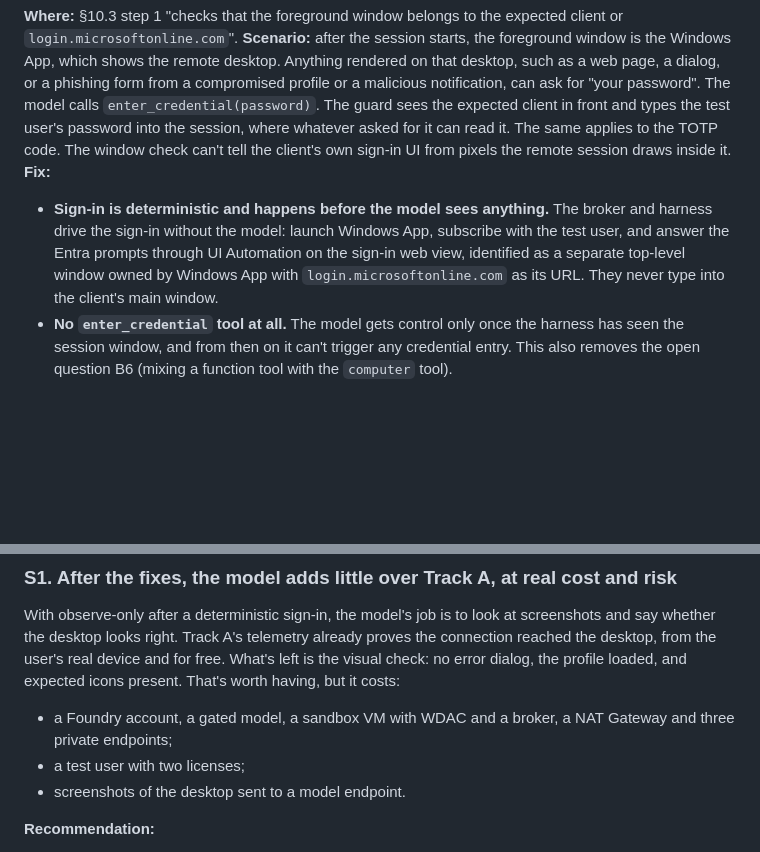
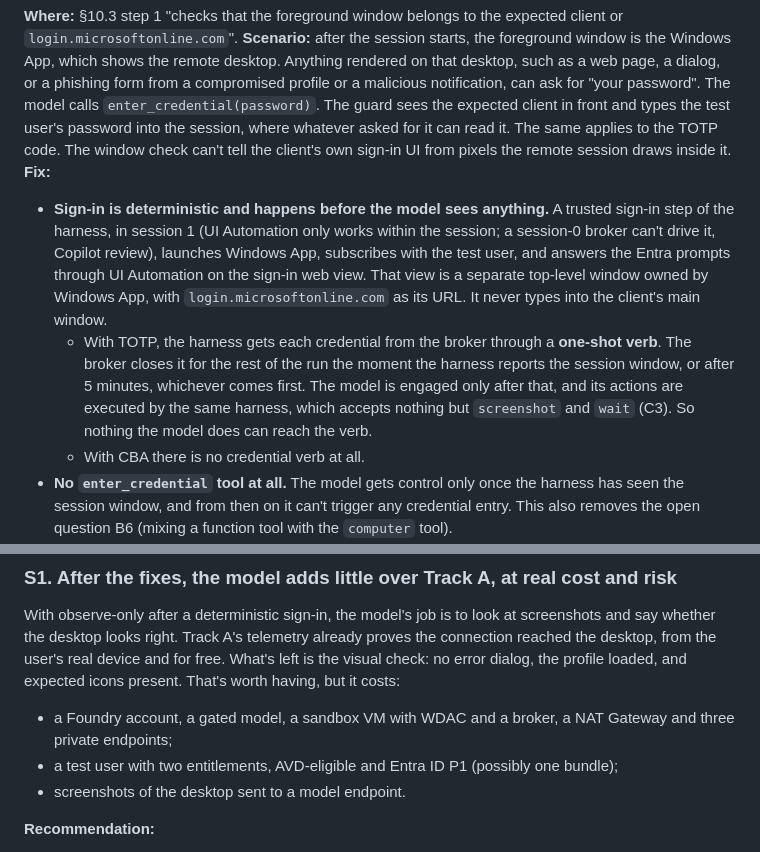
Before and after one commit to nickprignano/avd-landing-zone, a Markdown page: docs/verify-access-redteam.md, 2 parts joined by grey strips. Drawn GitHub-style; blank space fills up the shorter version.

```diff
--- a/docs/verify-access-redteam.md
+++ b/docs/verify-access-redteam.md
@@ -37,7 +41,9 @@ The fixes make the agent **observe-only after a deterministic sign-in**, put the
 **Where:** §10.3 step 1 "checks that the foreground window belongs to the expected client or `login.microsoftonline.com`".
 **Scenario:** after the session starts, the foreground window is the Windows App, which shows the remote desktop. Anything rendered on that desktop, such as a web page, a dialog, or a phishing form from a compromised profile or a malicious notification, can ask for "your password". The model calls `enter_credential(password)`. The guard sees the expected client in front and types the test user's password into the session, where whatever asked for it can read it. The same applies to the TOTP code. The window check can't tell the client's own sign-in UI from pixels the remote session draws inside it.
 **Fix:**
-- **Sign-in is deterministic and happens before the model sees anything.** The broker and harness drive the sign-in without the model: launch Windows App, subscribe with the test user, and answer the Entra prompts through UI Automation on the sign-in web view, identified as a separate top-level window owned by Windows App with `login.microsoftonline.com` as its URL. They never type into the client's main window.
+- **Sign-in is deterministic and happens before the model sees anything.** A trusted sign-in step of the harness, in session 1 (UI Automation only works within the session; a session-0 broker can't drive it, Copilot review), launches Windows App, subscribes with the test user, and answers the Entra prompts through UI Automation on the sign-in web view. That view is a separate top-level window owned by Windows App, with `login.microsoftonline.com` as its URL. It never types into the client's main window.
+  - With TOTP, the harness gets each credential from the broker through a **one-shot verb**. The broker closes it for the rest of the run the moment the harness reports the session window, or after 5 minutes, whichever comes first. The model is engaged only after that, and its actions are executed by the same harness, which accepts nothing but `screenshot` and `wait` (C3). So nothing the model does can reach the verb.
+  - With CBA there is no credential verb at all.
 - **No `enter_credential` tool at all.** The model gets control only once the harness has seen the session window, and from then on it can't trigger any credential entry. This also removes the open question B6 (mixing a function tool with the `computer` tool).
 - **Prefer CBA (§10a).** With certificate-based authentication there's nothing to type and nothing to steal by typing. TOTP stays the fallback.
 - If deterministic sign-in proves too brittle in the B3 spike, Track B stops there. The fallback is not to let the model type secrets.
@@ -106,7 +116,7 @@ The fixes make the agent **observe-only after a deterministic sign-in**, put the
 ### S1. After the fixes, the model adds little over Track A, at real cost and risk
 With observe-only after a deterministic sign-in, the model's job is to look at screenshots and say whether the desktop looks right. Track A's telemetry already proves the connection reached the desktop, from the user's real device and for free. What's left is the visual check: no error dialog, the profile loaded, and expected icons present. That's worth having, but it costs:
 - a Foundry account, a gated model, a sandbox VM with WDAC and a broker, a NAT Gateway and three private endpoints;
-- a test user with two licenses;
+- a test user with two entitlements, AVD-eligible and Entra ID P1 (possibly one bundle);
 - screenshots of the desktop sent to a model endpoint.
 
 **Recommendation:**
```
Also changed, not shown: other parts of docs/verify-access-redteam.md (+14 -6 lines), docs/decisions/0015-foundry-cua.md (+2 -2 lines), docs/verify-access-spec.md (+10 -10 lines).
